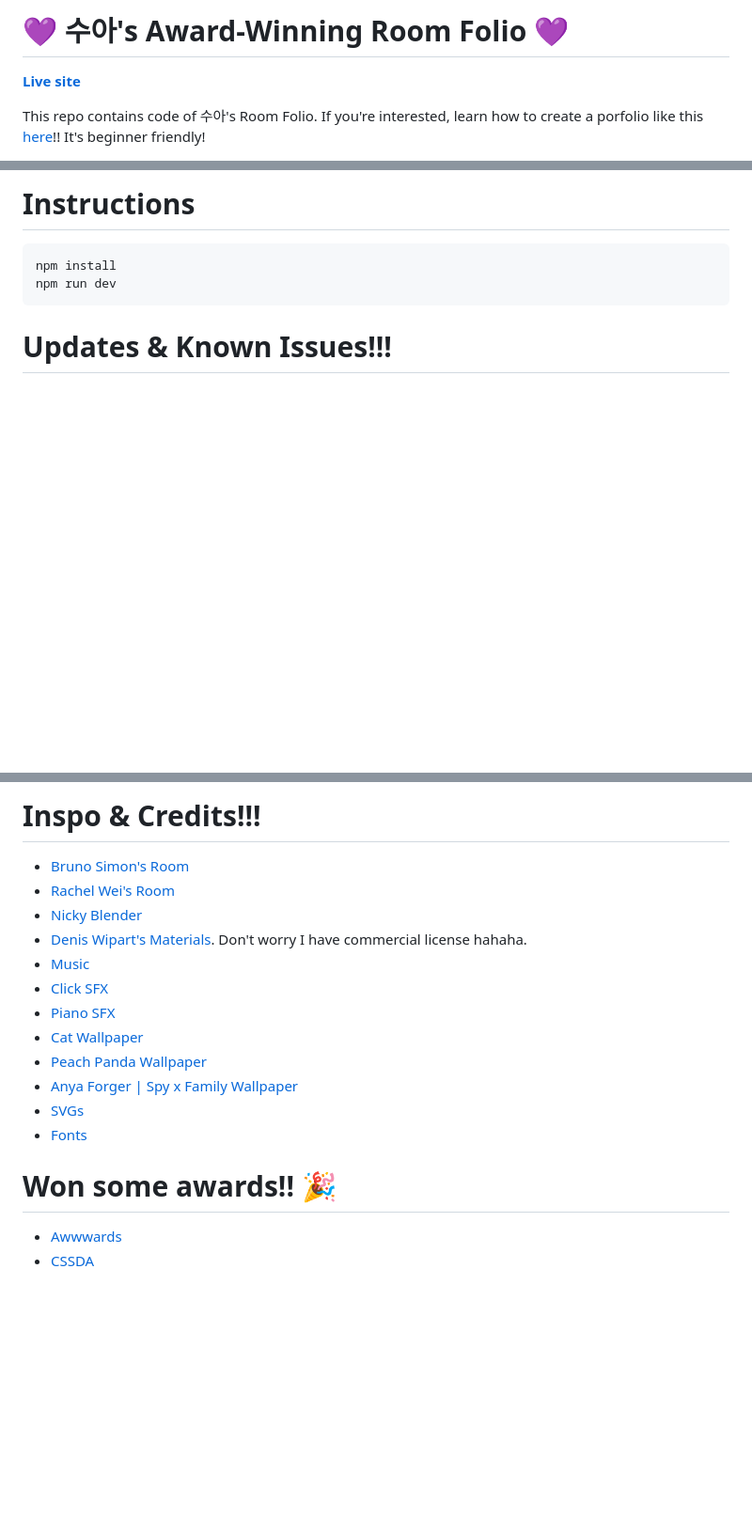
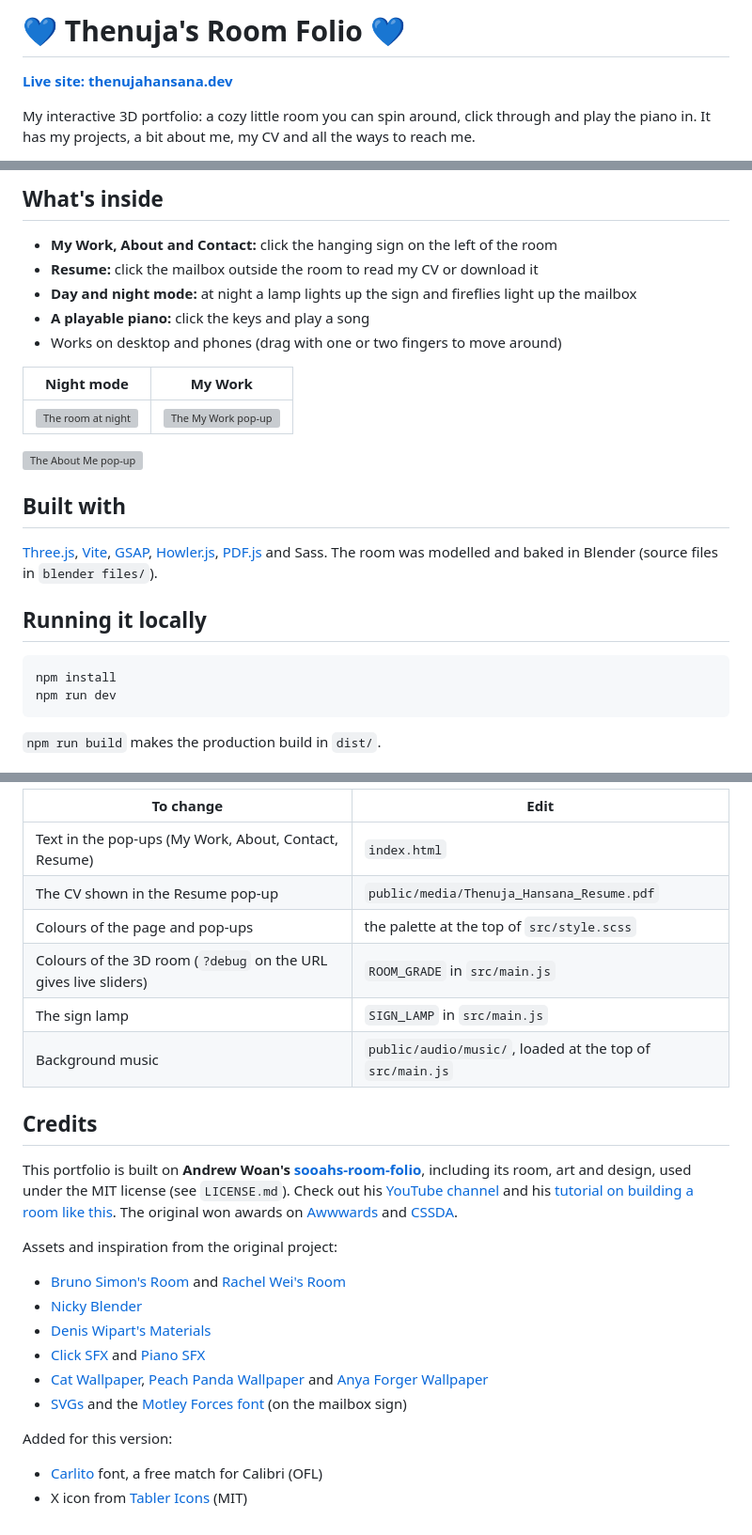
Before and after one commit to Thenuja-Hansana/thenuja-room-folio, a Markdown page: README.md, 3 parts joined by grey strips. Shown at 94% size. Drawn GitHub-style; blank space fills up the shorter version; grey boxes are pictures that could not be loaded.

Commit message:
docs: rewrite README for thenujahansana.dev

````diff
--- a/README.md
+++ b/README.md
@@ -1,6 +1,6 @@
-# 💜 수아's Award-Winning Room Folio 💜
+# 💙 Thenuja's Room Folio 💙
 
-**[Live site](http://sooahs-room-folio.com/)**
+**[Live site: thenujahansana.dev](https://thenujahansana.dev)**
 
-This repo contains code of 수아's Room Folio. If you're interested, learn how to create a porfolio like this [here](https://youtu.be/AB6sulUMRGE)!! It's beginner friendly!
+My interactive 3D portfolio: a cozy little room you can spin around, click through and play the piano in. It has my projects, a bit about me, my CV and all the ways to reach me.
 
@@ -8,10 +8,28 @@ This repo contains code of 수아's Room Folio. If you're interested, learn how
 
-# Instructions
+## What's inside
+
+- **My Work, About and Contact:** click the hanging sign on the left of the room
+- **Resume:** click the mailbox outside the room to read my CV or download it
+- **Day and night mode:** at night a lamp lights up the sign and fireflies light up the mailbox
+- **A playable piano:** click the keys and play a song
+- Works on desktop and phones (drag with one or two fingers to move around)
+
+| Night mode | My Work |
+| :---: | :---: |
+| ![The room at night](screenshots/room-night.webp) | ![The My Work pop-up](screenshots/my-work.webp) |
+
+![The About Me pop-up](screenshots/about-me.webp)
+
+## Built with
+
+[Three.js](https://threejs.org/), [Vite](https://vite.dev/), [GSAP](https://gsap.com/), [Howler.js](https://howlerjs.com/), [PDF.js](https://mozilla.github.io/pdf.js/) and Sass. The room was modelled and baked in Blender (source files in `blender files/`).
+
+## Running it locally
 
 ```
 npm install
 npm run dev
 ```
 
-# Updates & Known Issues!!!
+`npm run build` makes the production build in `dist/`.
 
@@ -21,20 +37,27 @@ npm run dev
 
-# Inspo & Credits!!!
+| To change | Edit |
+| --- | --- |
+| Text in the pop-ups (My Work, About, Contact, Resume) | `index.html` |
+| The CV shown in the Resume pop-up | `public/media/Thenuja_Hansana_Resume.pdf` |
+| Colours of the page and pop-ups | the palette at the top of `src/style.scss` |
+| Colours of the 3D room (`?debug` on the URL gives live sliders) | `ROOM_GRADE` in `src/main.js` |
+| The sign lamp | `SIGN_LAMP` in `src/main.js` |
+| Background music | `public/audio/music/`, loaded at the top of `src/main.js` |
 
-- [Bruno Simon's Room](https://my-room-in-3d.vercel.app/)
-- [Rachel Wei's Room](https://rachelqrwei.ca/)
+## Credits
+
+This portfolio is built on **Andrew Woan's [sooahs-room-folio](https://github.com/andrewwoan/sooahkimsfolio)**, including its room, art and design, used under the MIT license (see `LICENSE.md`). Check out his [YouTube channel](https://www.youtube.com/@andrewwoan) and his [tutorial on building a room like this](https://youtu.be/AB6sulUMRGE). The original won awards on [Awwwards](https://www.awwwards.com/sites/suas-room-folio) and [CSSDA](https://www.cssdesignawards.com/sites/sooahs-room-folio/47040/).
+
+Assets and inspiration from the original project:
+
+- [Bruno Simon's Room](https://my-room-in-3d.vercel.app/) and [Rachel Wei's Room](https://rachelqrwei.ca/)
 - [Nicky Blender](https://www.instagram.com/nicky.blender/?hl=en)
-- [Denis Wipart's Materials](https://wipart.artstation.com/store). Don't worry I have commercial license hahaha.
-- [Music](https://youtu.be/eq3C1Uwz6YU)
-- [Click SFX](https://uppbeat.io/sfx/category/digital-and-ui/ui)
-- [Piano SFX](https://pixabay.com/sound-effects/all-88-keys-on-a-piano-playing-fast-free-high-quality-sound-effects-71279/)
-- [Cat Wallpaper](https://wallpapersok.com/wallpapers/kawaii-hd-smiling-cats-vmhjik4wp6ipc6bd.html)
-- [Peach Panda Wallpaper](https://4kwallpapers.com/cute/peach-cat-kawaii-10081.html)
-- [Anya Forger | Spy x Family Wallpaper](https://www.uhdpaper.com/2022/03/anya-forger-spy-x-family-4k-5061g.html?m=0)
-- [SVGs](https://www.svgrepo.com/)
-- [Fonts](https://www.fontspace.com/niskala-huruf)
+- [Denis Wipart's Materials](https://wipart.artstation.com/store)
+- [Click SFX](https://uppbeat.io/sfx/category/digital-and-ui/ui) and [Piano SFX](https://pixabay.com/sound-effects/all-88-keys-on-a-piano-playing-fast-free-high-quality-sound-effects-71279/)
+- [Cat Wallpaper](https://wallpapersok.com/wallpapers/kawaii-hd-smiling-cats-vmhjik4wp6ipc6bd.html), [Peach Panda Wallpaper](https://4kwallpapers.com/cute/peach-cat-kawaii-10081.html) and [Anya Forger Wallpaper](https://www.uhdpaper.com/2022/03/anya-forger-spy-x-family-4k-5061g.html?m=0)
+- [SVGs](https://www.svgrepo.com/) and the [Motley Forces font](https://www.fontspace.com/niskala-huruf) (on the mailbox sign)
 
-# Won some awards!! 🎉
+Added for this version:
 
-- [Awwwards](https://www.awwwards.com/sites/suas-room-folio)
-- [CSSDA](https://www.cssdesignawards.com/sites/sooahs-room-folio/47040/)
+- [Carlito](https://fonts.google.com/specimen/Carlito) font, a free match for Calibri (OFL)
+- X icon from [Tabler Icons](https://tabler.io/icons) (MIT)
````
Also changed, not shown: other parts of README.md (+2 -4 lines).
